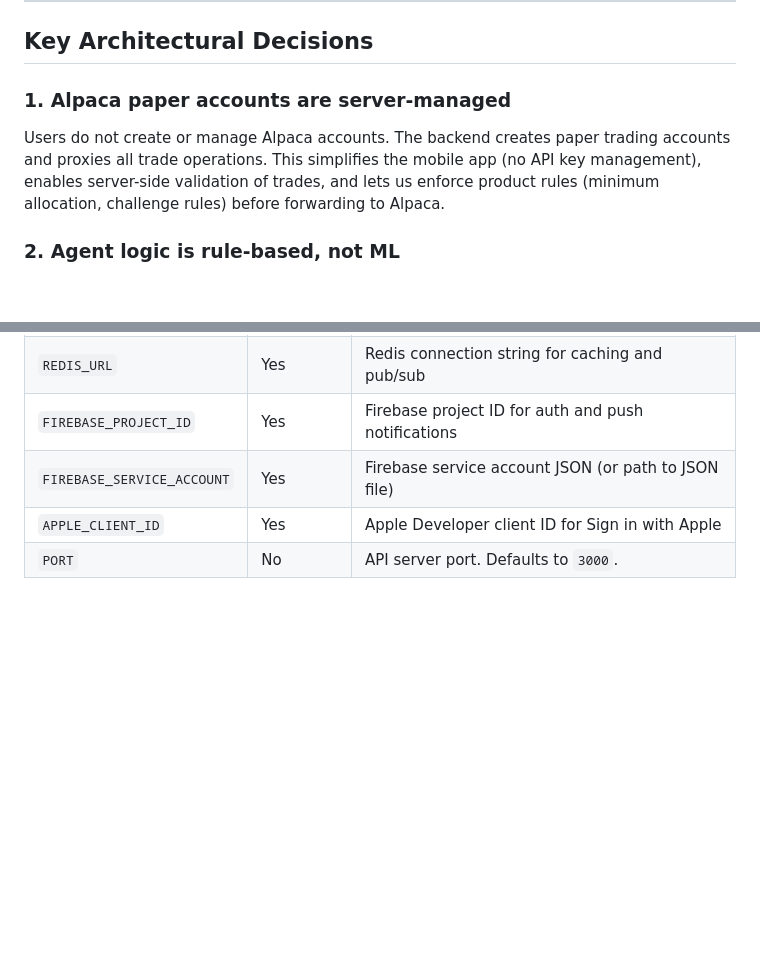
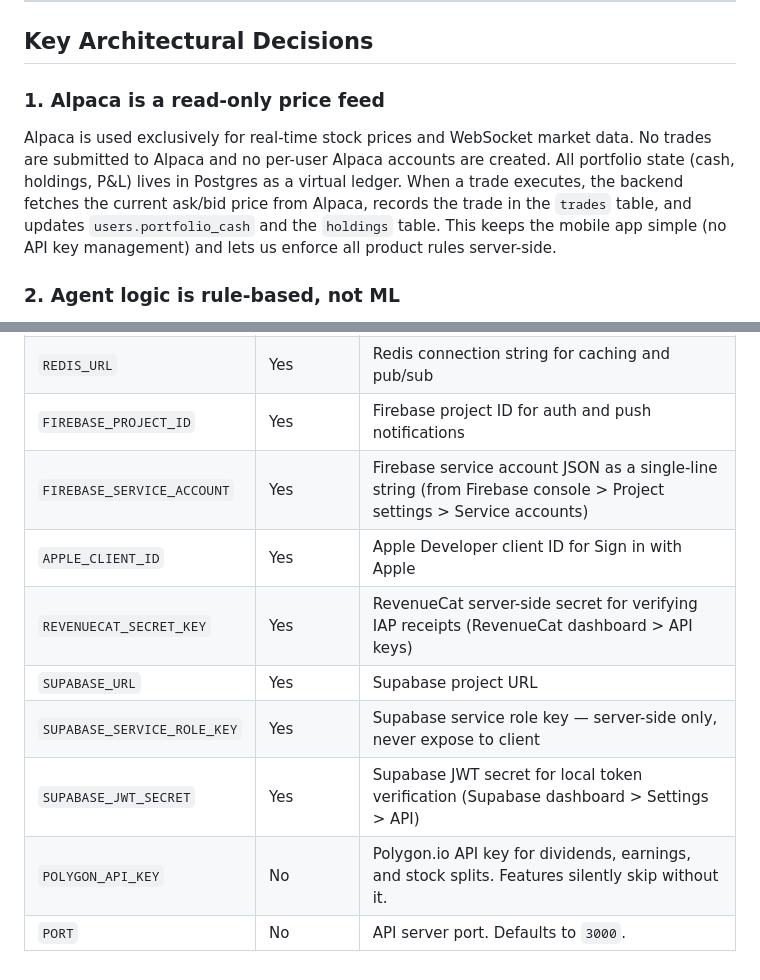
Before and after one commit to seankim-android/mockket, a Markdown page: ARCHITECTURE.md, 2 parts joined by grey strips. Rendered like a GitHub page; blank space fills up the shorter version.

Commit message:
docs: fix ARCHITECTURE.md — correct Alpaca role and add missing env vars
- Alpaca is read-only (price feed only), not a trade proxy
- Add REVENUECAT_SECRET_KEY, SUPABASE_*, POLYGON_API_KEY to env vars table

Co-Authored-By: Claude Sonnet 4.6 <noreply@anthropic.com>

```diff
--- a/ARCHITECTURE.md
+++ b/ARCHITECTURE.md
@@ -67,9 +67,9 @@ Alpaca WS ──> Backend WS server ──> Redis pub/sub ──> Backend WS fan
 
 ## Key Architectural Decisions
 
-### 1. Alpaca paper accounts are server-managed
+### 1. Alpaca is a read-only price feed
 
-Users do not create or manage Alpaca accounts. The backend creates paper trading accounts and proxies all trade operations. This simplifies the mobile app (no API key management), enables server-side validation of trades, and lets us enforce product rules (minimum allocation, challenge rules) before forwarding to Alpaca.
+Alpaca is used exclusively for real-time stock prices and WebSocket market data. No trades are submitted to Alpaca and no per-user Alpaca accounts are created. All portfolio state (cash, holdings, P&L) lives in Postgres as a virtual ledger. When a trade executes, the backend fetches the current ask/bid price from Alpaca, records the trade in the `trades` table, and updates `users.portfolio_cash` and the `holdings` table. This keeps the mobile app simple (no API key management) and lets us enforce all product rules server-side.
 
 ### 2. Agent logic is rule-based, not ML
 
@@ -125,6 +125,11 @@ packages/agents     packages/api
 | `DATABASE_URL` | Yes | Postgres connection string (e.g. `postgresql://user:pass@host:5432/mockket`) |
 | `REDIS_URL` | Yes | Redis connection string for caching and pub/sub |
 | `FIREBASE_PROJECT_ID` | Yes | Firebase project ID for auth and push notifications |
-| `FIREBASE_SERVICE_ACCOUNT` | Yes | Firebase service account JSON (or path to JSON file) |
+| `FIREBASE_SERVICE_ACCOUNT` | Yes | Firebase service account JSON as a single-line string (from Firebase console > Project settings > Service accounts) |
 | `APPLE_CLIENT_ID` | Yes | Apple Developer client ID for Sign in with Apple |
+| `REVENUECAT_SECRET_KEY` | Yes | RevenueCat server-side secret for verifying IAP receipts (RevenueCat dashboard > API keys) |
+| `SUPABASE_URL` | Yes | Supabase project URL |
+| `SUPABASE_SERVICE_ROLE_KEY` | Yes | Supabase service role key — server-side only, never expose to client |
+| `SUPABASE_JWT_SECRET` | Yes | Supabase JWT secret for local token verification (Supabase dashboard > Settings > API) |
+| `POLYGON_API_KEY` | No | Polygon.io API key for dividends, earnings, and stock splits. Features silently skip without it. |
 | `PORT` | No | API server port. Defaults to `3000`. |
```
